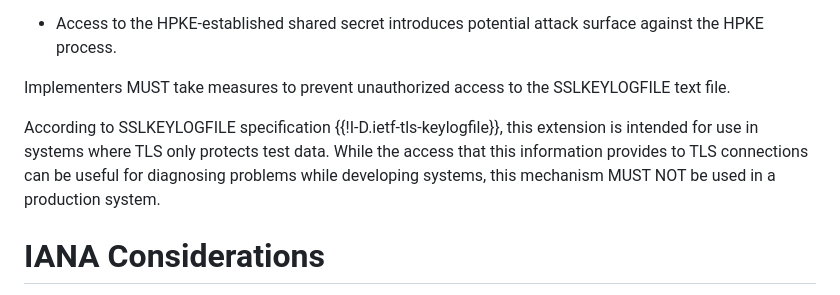
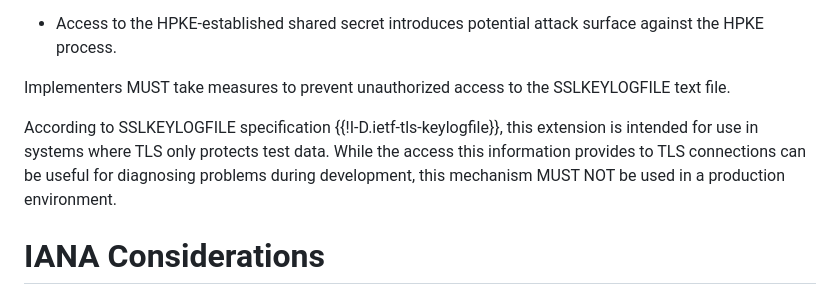
Before and after one commit to tlswg/draft-ietf-tls-ech-keylogfile, a Markdown page: draft-rosomakho-tls-ech-keylogfile.md, the part around the change. Drawn GitHub-style.

```diff
--- a/draft-rosomakho-tls-ech-keylogfile.md
+++ b/draft-rosomakho-tls-ech-keylogfile.md
@@ -84,7 +84,7 @@ This specification extends the SSLKEYLOGFILE specification {{!I-D.ietf-tls-keylo
 
 Implementers MUST take measures to prevent unauthorized access to the SSLKEYLOGFILE text file.
 
-According to SSLKEYLOGFILE specification {{!I-D.ietf-tls-keylogfile}}, this extension is intended for use in systems where TLS only protects test data. While the access that this information provides to TLS connections can be useful for diagnosing problems while developing systems, this mechanism MUST NOT be used in a production system.
+According to SSLKEYLOGFILE specification {{!I-D.ietf-tls-keylogfile}}, this extension is intended for use in systems where TLS only protects test data. While the access this information provides to TLS connections can be useful for diagnosing problems during development, this mechanism MUST NOT be used in a production environment.
 
 # IANA Considerations
 
```
